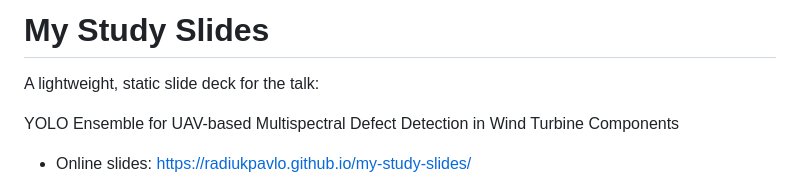
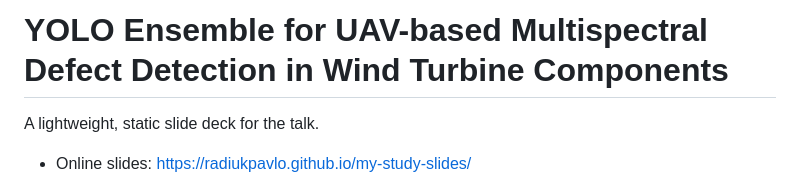
Before and after one commit to radiukpavlo/my-study-slides, a Markdown page: README.md, the part around the change. Drawn GitHub-style.

```diff
--- a/README.md
+++ b/README.md
@@ -1,8 +1,6 @@
-# My Study Slides
+# YOLO Ensemble for UAV-based Multispectral Defect Detection in Wind Turbine Components
 
-A lightweight, static slide deck for the talk:
-
-YOLO Ensemble for UAV-based Multispectral Defect Detection in Wind Turbine Components
+A lightweight, static slide deck for the talk.
 
 - Online slides: https://radiukpavlo.github.io/my-study-slides/
 
```
